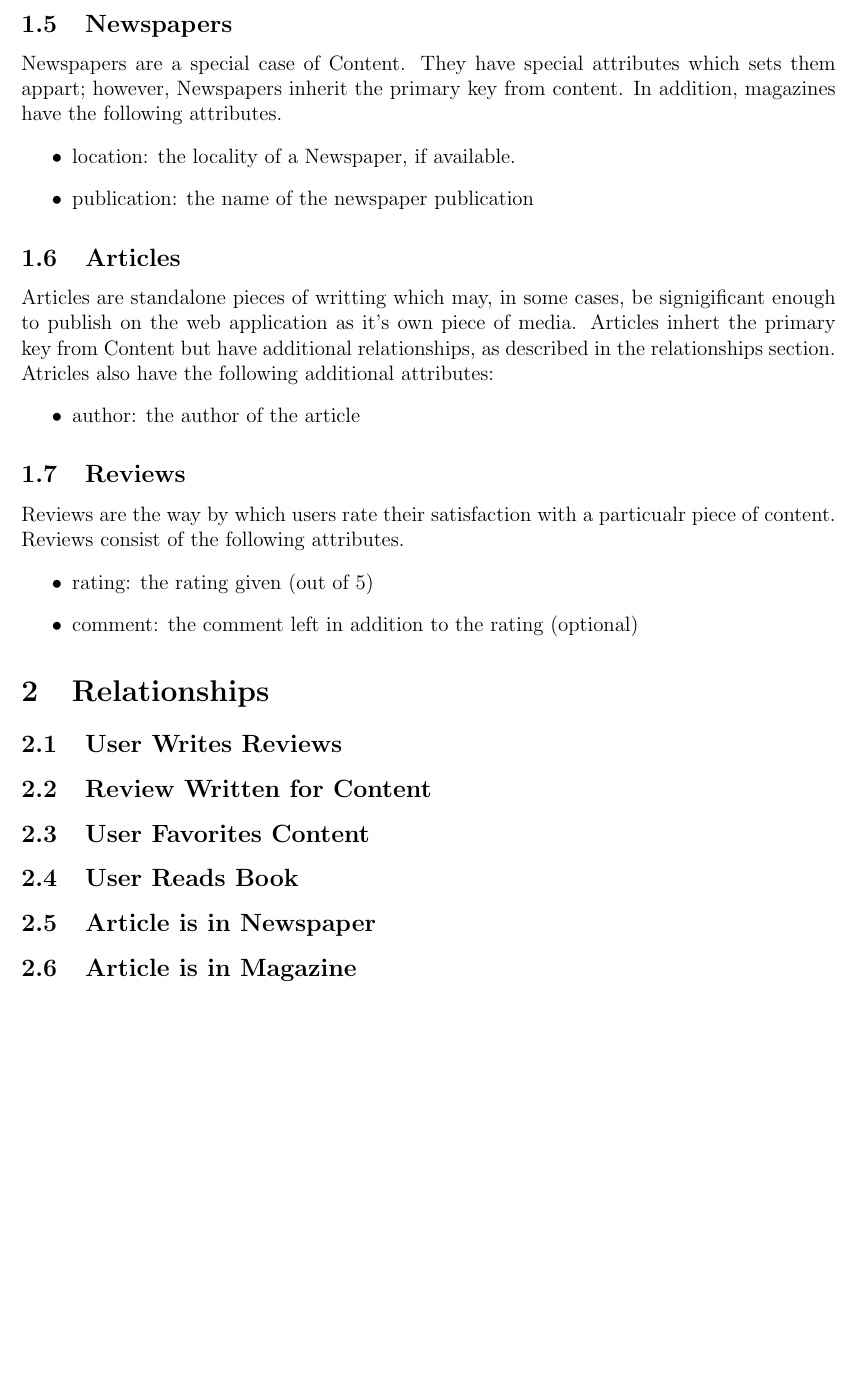
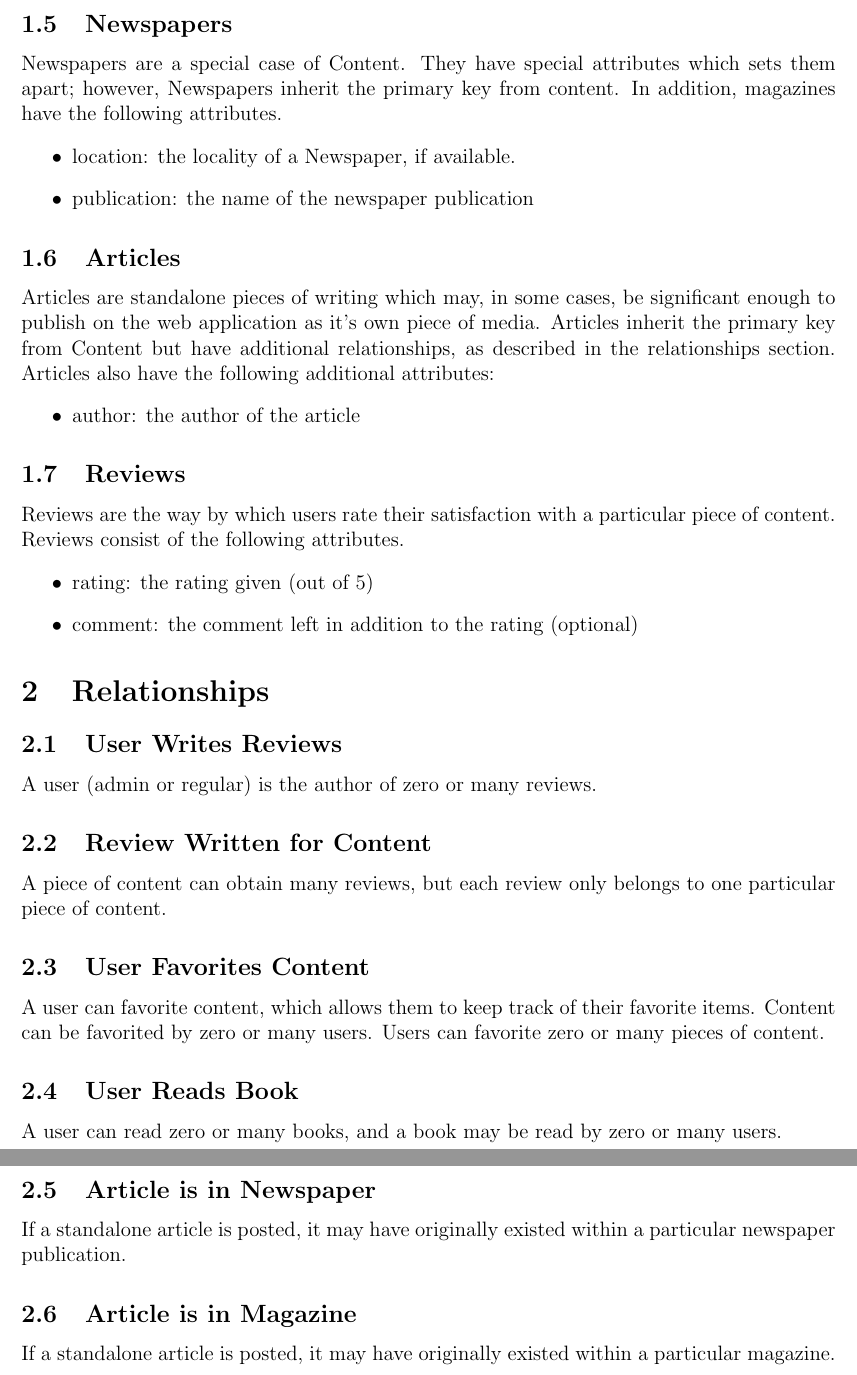
Before and after one commit to CS157A-Team2/CS157A-Team2, a LaTeX document (doc/db-design/db-design.tex): part of page 3 of 3 before the commit and two parts of pages 3 and 4 of 4 after it, the two joined at a grey line, cut so that both start at the same text, the shorter picture padded with empty space. Compiled offline with pdfLaTeX.

Commit message:
added relationships to DB design documentation

```diff
--- a/doc/db-design/db-design.tex
+++ b/doc/db-design/db-design.tex
@@ -53,19 +53,19 @@
 				\item issueNum: the issue number of the magazine.
 			\end{itemize}
 			\subsection{Newspapers}
-				Newspapers are a special case of Content. They have special attributes which sets them appart; however, Newspapers inherit the primary key from content. In addition, magazines have the following attributes.
+				Newspapers are a special case of Content. They have special attributes which sets them apart; however, Newspapers inherit the primary key from content. In addition, magazines have the following attributes.
 			\begin{itemize}
 				\item location: the locality of a Newspaper, if available.
 				\item publication: the name of the newspaper publication
 			\end{itemize}
 
 			\subsection{Articles}
-			Articles are standalone pieces of writting which may, in some cases, be signigificant enough to publish on the web application as it's own piece of media. Articles inhert the primary key from Content but have additional relationships, as described in the relationships section. Atricles also have the following additional attributes:
+			Articles are standalone pieces of writing which may, in some cases, be significant enough to publish on the web application as it's own piece of media. Articles inherit the primary key from Content but have additional relationships, as described in the relationships section. Articles also have the following additional attributes:
 			\begin{itemize}
 				\item author: the author of the article
 			\end{itemize}
 			\subsection{Reviews}
-			Reviews are the way by which users rate their satisfaction with a particualr piece of content. Reviews consist of the following attributes.
+			Reviews are the way by which users rate their satisfaction with a particular piece of content. Reviews consist of the following attributes.
 			\begin{itemize}
 				\item rating: the rating given (out of 5)
 				\item comment: the comment left in addition to the rating (optional)
@@ -73,14 +73,15 @@
 
 	\section{Relationships}
 		\subsection{User Writes Reviews}
-
+			A user (admin or regular) is the author of zero or many reviews.
 		\subsection{Review Written for Content}
-
+			A piece of content can obtain many reviews, but each review only belongs to one particular piece of content.
 		\subsection{User Favorites Content}
-
+			A user can favorite content, which allows them to keep track of their favorite items. Content can be favorited by zero or many users. Users can favorite zero or many pieces of content.
 		\subsection{User Reads Book}
-
+			A user can read zero or many books, and a book may be read by zero or many users.
 		\subsection{Article is in Newspaper}
-
+			If a standalone article is posted, it may have originally existed within a particular newspaper publication.
 		\subsection{Article is in Magazine}
+			If a standalone article is posted, it may have originally existed within a particular magazine.
 \end{document}
```
Also changed, not shown: doc/db-design/db-design.tex (6 more changed lines).
